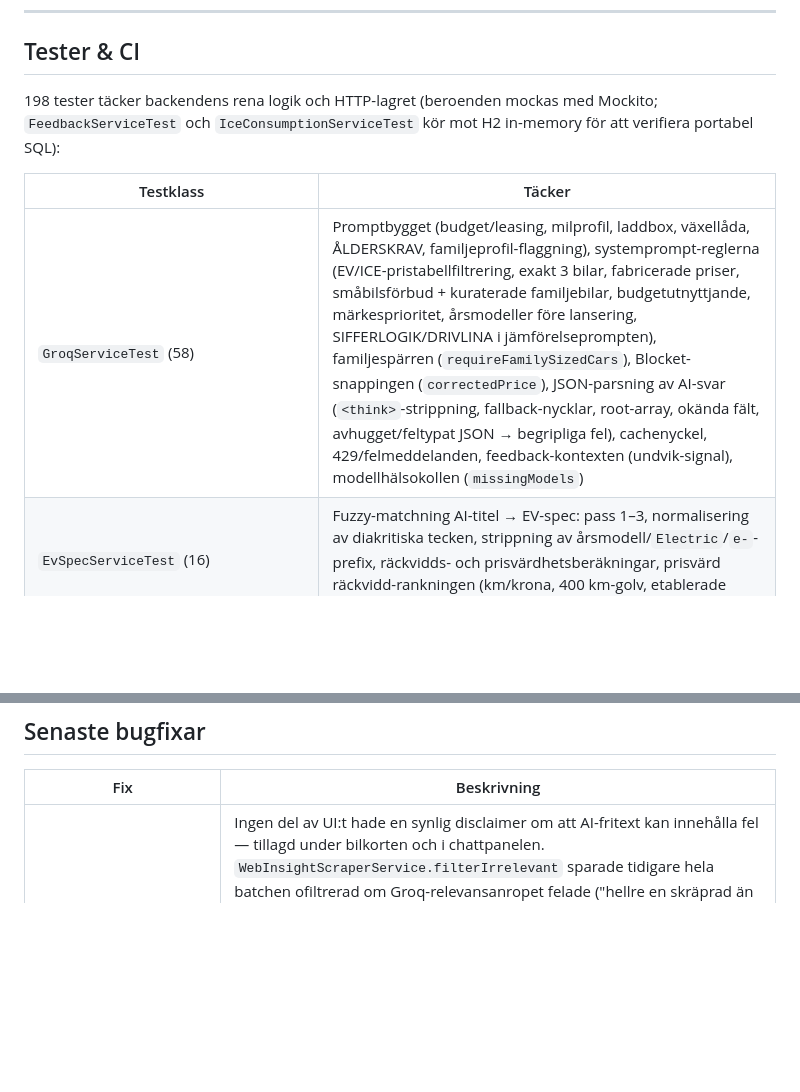
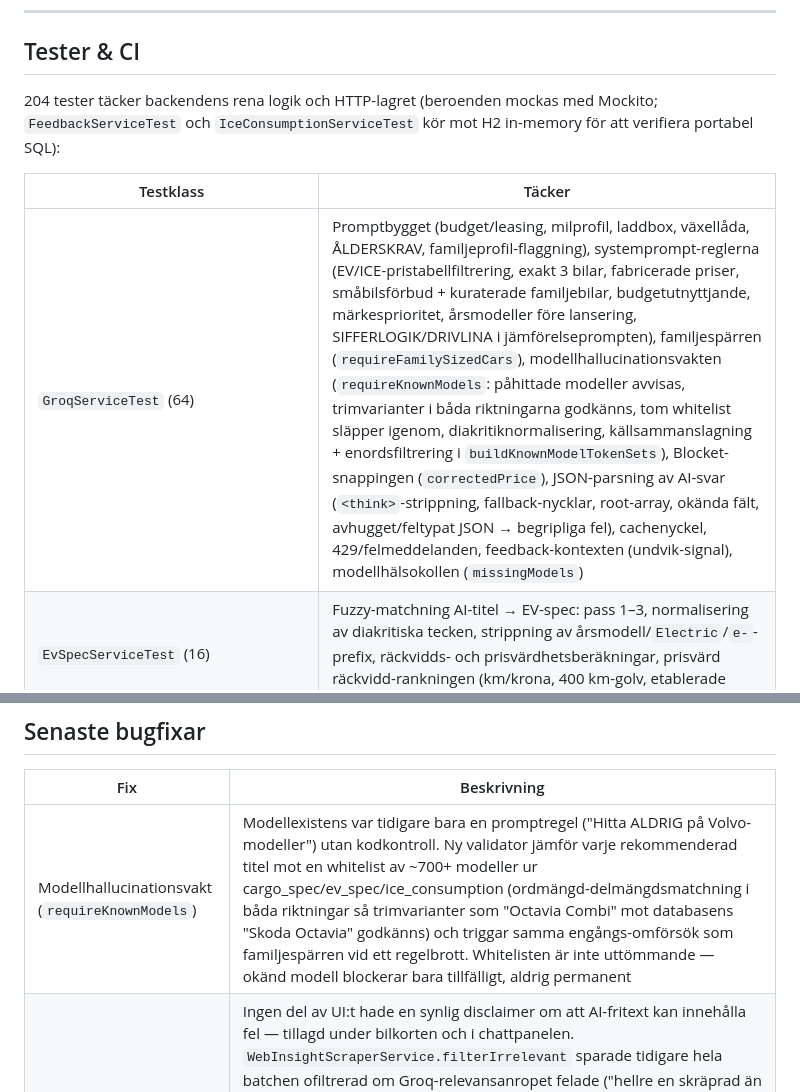
Before and after one commit to elitrobban89/CarAdvice, a Markdown page: README.md, 2 parts joined by grey strips. Drawn GitHub-style; blank space fills up the shorter version.

Commit message:
README: dokumentera modellhallucinationsvakten (204 tester)
Co-Authored-By: Claude Sonnet 5 <noreply@anthropic.com>

```diff
--- a/README.md
+++ b/README.md
@@ -278,11 +278,11 @@ En prenumeration på **49 kr/mån** ger tillgång till båda tjänsterna med sam
 
 ## Tester & CI
 
-198 tester täcker backendens rena logik och HTTP-lagret (beroenden mockas med Mockito; `FeedbackServiceTest` och `IceConsumptionServiceTest` kör mot H2 in-memory för att verifiera portabel SQL):
+204 tester täcker backendens rena logik och HTTP-lagret (beroenden mockas med Mockito; `FeedbackServiceTest` och `IceConsumptionServiceTest` kör mot H2 in-memory för att verifiera portabel SQL):
 
 | Testklass | Täcker |
 |-----------|--------|
-| `GroqServiceTest` (58) | Promptbygget (budget/leasing, milprofil, laddbox, växellåda, ÅLDERSKRAV, familjeprofil-flaggning), systemprompt-reglerna (EV/ICE-pristabellfiltrering, exakt 3 bilar, fabricerade priser, småbilsförbud + kuraterade familjebilar, budgetutnyttjande, märkesprioritet, årsmodeller före lansering, SIFFERLOGIK/DRIVLINA i jämförelseprompten), familjespärren (`requireFamilySizedCars`), Blocket-snappingen (`correctedPrice`), JSON-parsning av AI-svar (`<think>`-strippning, fallback-nycklar, root-array, okända fält, avhugget/feltypat JSON → begripliga fel), cachenyckel, 429/felmeddelanden, feedback-kontexten (undvik-signal), modellhälsokollen (`missingModels`) |
+| `GroqServiceTest` (64) | Promptbygget (budget/leasing, milprofil, laddbox, växellåda, ÅLDERSKRAV, familjeprofil-flaggning), systemprompt-reglerna (EV/ICE-pristabellfiltrering, exakt 3 bilar, fabricerade priser, småbilsförbud + kuraterade familjebilar, budgetutnyttjande, märkesprioritet, årsmodeller före lansering, SIFFERLOGIK/DRIVLINA i jämförelseprompten), familjespärren (`requireFamilySizedCars`), modellhallucinationsvakten (`requireKnownModels`: påhittade modeller avvisas, trimvarianter i båda riktningarna godkänns, tom whitelist släpper igenom, diakritiknormalisering, källsammanslagning + enordsfiltrering i `buildKnownModelTokenSets`), Blocket-snappingen (`correctedPrice`), JSON-parsning av AI-svar (`<think>`-strippning, fallback-nycklar, root-array, okända fält, avhugget/feltypat JSON → begripliga fel), cachenyckel, 429/felmeddelanden, feedback-kontexten (undvik-signal), modellhälsokollen (`missingModels`) |
 | `EvSpecServiceTest` (16) | Fuzzy-matchning AI-titel → EV-spec: pass 1–3, normalisering av diakritiska tecken, strippning av årsmodell/`Electric`/`e-`-prefix, räckvidds- och prisvärdhetsberäkningar, prisvärd räckvidd-rankningen (km/krona, 400 km-golv, etablerade märken) |
 | `ExpertInsightServiceTest` (28) | RAG-urval: max 5 slumpade insikter i rekommendationer / 3 i chatt, märkesmatchning, källmaskering, CSV-import, kategoribyte, admin-PATCH (fältvalidering, normalisering, rating-gränser), drivlinefiltret på bilkort (HEV-insikt aldrig på EV-kort, `drivetrainOf`-klassningen) |
 | `ExpertInsightServiceCarLookupTest` (6) | Publika insiktslistan per bilkort (`/api/insights`): märkeskrav, annan modell utesluts, modellspecifika prioriteras, max 3, dubblettrader visas en gång |
@@ -745,6 +745,7 @@ Groq: `openai/gpt-oss-120b` (rekommendationer/jämförelser, `reasoning_effort:
 
 | Fix | Beskrivning |
 |-----|-------------|
+| Modellhallucinationsvakt (`requireKnownModels`) | Modellexistens var tidigare bara en promptregel ("Hitta ALDRIG på Volvo-modeller") utan kodkontroll. Ny validator jämför varje rekommenderad titel mot en whitelist av ~700+ modeller ur cargo_spec/ev_spec/ice_consumption (ordmängd-delmängdsmatchning i båda riktningar så trimvarianter som "Octavia Combi" mot databasens "Skoda Octavia" godkänns) och triggar samma engångs-omförsök som familjespärren vid ett regelbrott. Whitelisten är inte uttömmande — okänd modell blockerar bara tillfälligt, aldrig permanent |
 | Hallucinationsaudit: disclaimer + relevansvakt fail-closed | Ingen del av UI:t hade en synlig disclaimer om att AI-fritext kan innehålla fel — tillagd under bilkorten och i chattpanelen. `WebInsightScraperService.filterIrrelevant` sparade tidigare hela batchen ofiltrerad om Groq-relevansanropet felade ("hellre en skräprad än en tappad insikt") — det är den enda spärren mot att irrelevant/hallucinerat innehåll når den "verifierade" insiktsdatabasen, så beteendet är nu fail-closed (hoppar över batchen). Chattens `buildChatSpecFacts` injicerar nu även Euro NCAP-betyg och verifierad bränsleförbrukning, inte bara benutrymme/batterikemi. Ny loggrad flaggar rekommendationer utan någon verifierad specdata (synlighet, ej blockerande) |
 | Förbrukning visades som "0,07 l/mil" | Enhetskonventionen: `consumptionLiterPerMil` bär **l/100km** trots namnet (AI:n svarar så och frontenden delar med 10 vid visning, räknar ägandekostnad på l/100km). De verifierade `ice_consumption`-värdena (äkta l/mil) injicerades utan konvertering → tiofalt fel. Nu ×10 vid enrichment, jämförelseprompten uttrycker l/100km, och AI-svar som redan är i l/mil-skala (< 3) normaliseras. Live-verifierat: Sandero 5.8 → 0,58 l/mil på kortet |
 | Insiktsrotation + feedback-loop | `buildExpertContext` tog alltid samma 2 första insikterna i databasordning — nattens nya insikter nådde aldrig prompten. Nu slumpas 5 ur hela den matchande poolen per sökning. Dessutom: bilar med netto ≥ 2 tummar ner injiceras som undvik-signal i systemprompten (cachas 1h) |
```
